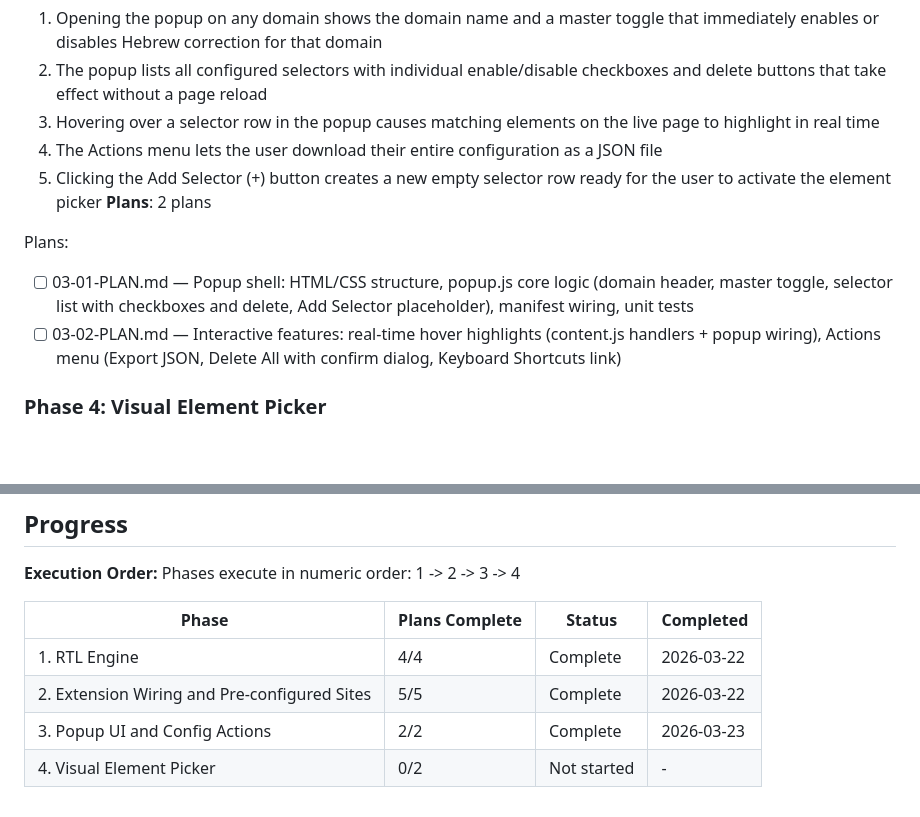
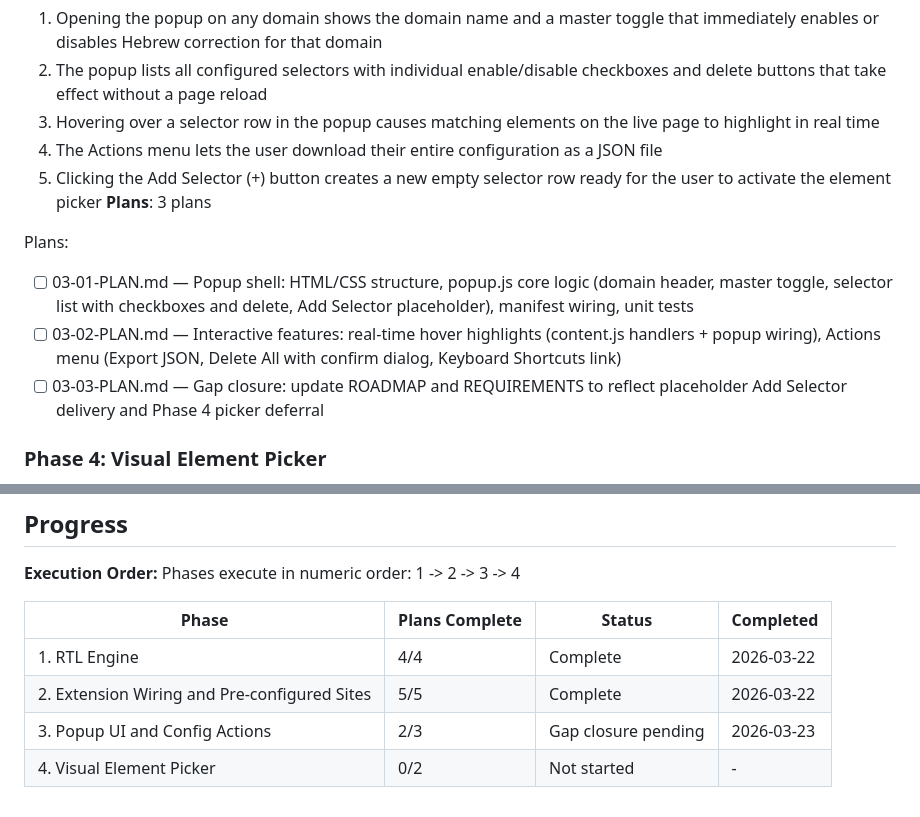
Before and after one commit to itzikwo/Hebrew-RTL-Chrome-Extension, a Markdown page: .planning/ROADMAP.md, 2 parts joined by grey strips. Drawn GitHub-style; blank space fills up the shorter version.

Commit message:
docs(03): create gap closure plan for verification gaps

```diff
--- a/.planning/ROADMAP.md
+++ b/.planning/ROADMAP.md
@@ -66,11 +66,12 @@ Plans:
   3. Hovering over a selector row in the popup causes matching elements on the live page to highlight in real time
   4. The Actions menu lets the user download their entire configuration as a JSON file
   5. Clicking the Add Selector (+) button creates a new empty selector row ready for the user to activate the element picker
-**Plans**: 2 plans
+**Plans**: 3 plans
 
 Plans:
 - [ ] 03-01-PLAN.md — Popup shell: HTML/CSS structure, popup.js core logic (domain header, master toggle, selector list with checkboxes and delete, Add Selector placeholder), manifest wiring, unit tests
 - [ ] 03-02-PLAN.md — Interactive features: real-time hover highlights (content.js handlers + popup wiring), Actions menu (Export JSON, Delete All with confirm dialog, Keyboard Shortcuts link)
+- [ ] 03-03-PLAN.md — Gap closure: update ROADMAP and REQUIREMENTS to reflect placeholder Add Selector delivery and Phase 4 picker deferral
 
 ### Phase 4: Visual Element Picker
 **Goal**: A non-technical user can configure Hebrew correction for any website by clicking elements on the page — no DevTools required
@@ -96,5 +97,5 @@ Phases execute in numeric order: 1 -> 2 -> 3 -> 4
 |-------|----------------|--------|-----------|
 | 1. RTL Engine | 4/4 | Complete | 2026-03-22 |
 | 2. Extension Wiring and Pre-configured Sites | 5/5 | Complete    | 2026-03-22 |
-| 3. Popup UI and Config Actions | 2/2 | Complete   | 2026-03-23 |
+| 3. Popup UI and Config Actions | 2/3 | Gap closure pending   | 2026-03-23 |
 | 4. Visual Element Picker | 0/2 | Not started | - |
```
Also changed, not shown: 1 other file.
